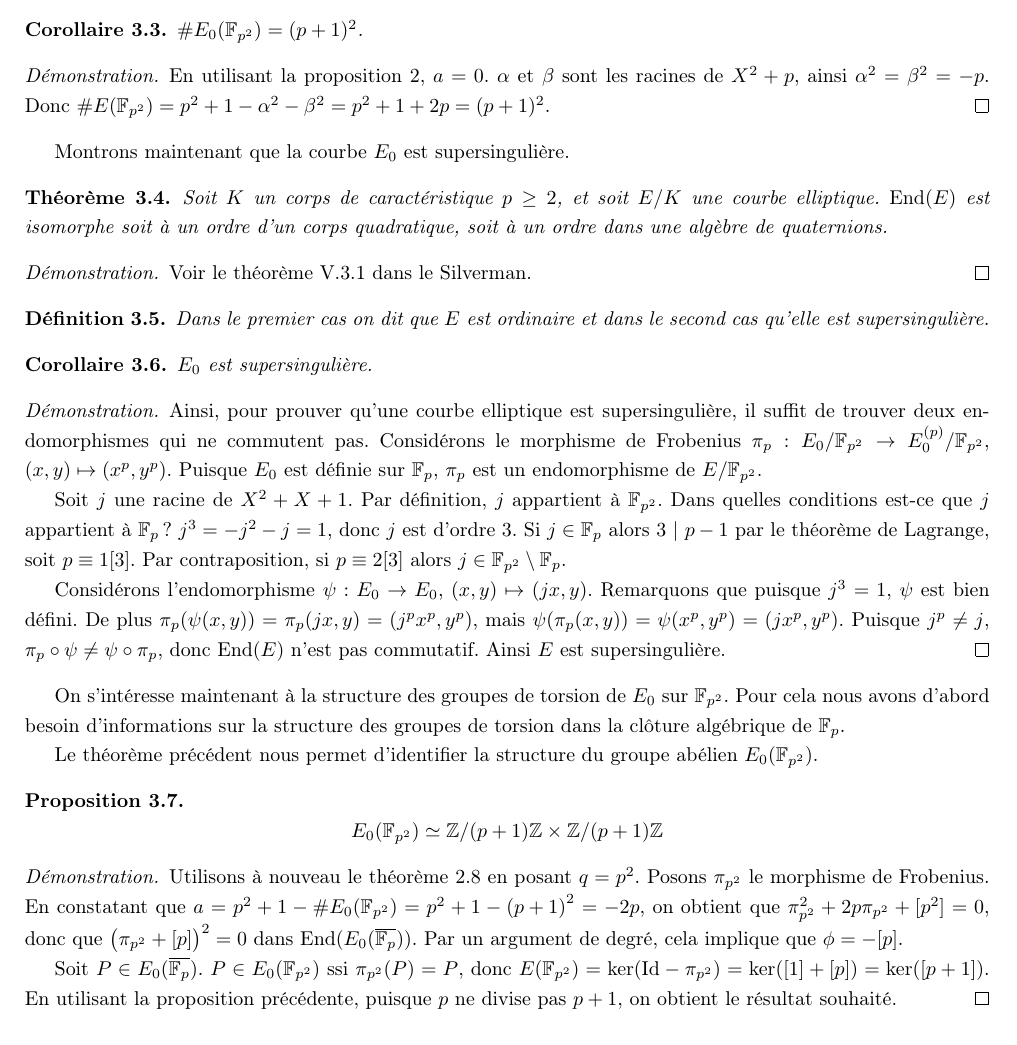
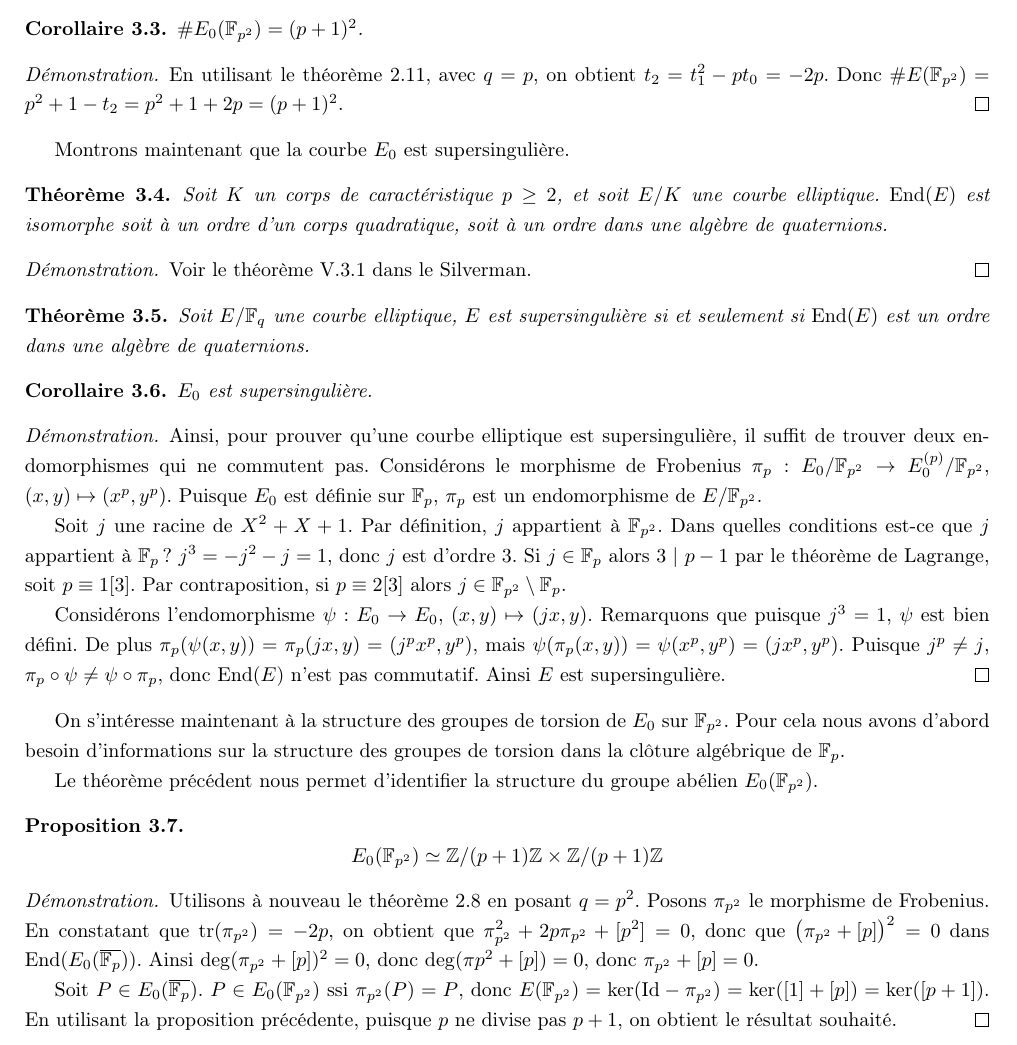
Before and after one commit to SamuelGallay/CourbesElliptiques, a LaTeX document (rapport.tex): part of page 12 of 13, cut so that both start at the same text. Compiled offline with pdfLaTeX.

Commit message:
Détails

```diff
--- a/rapport.tex
+++ b/rapport.tex
@@ -693,7 +692,7 @@ $\#E_0(\F_{p^2}) = (p+1)^2$.
 \end{cor}
 
 \begin{proof}
-  En utilisant la proposition 2, $a = 0$. $\alpha$ et $\beta$ sont les racines de $X^2 + p$, ainsi $\alpha^2 = \beta^2 = -p$. Donc $\#E(\F_{p^2}) = p^2 + 1 - \alpha^2 - \beta^2 = p^2 + 1 + 2p = (p+1)^2$.
+  En utilisant le théorème \ref{récurrence}, avec $q = p$, on obtient $t_2 = t_1^2 - pt_0 = -2p$. Donc $\#E(\F_{p^2}) = p^2 + 1 - t_2 = p^2 + 1 + 2p = (p+1)^2$.
 \end{proof}
 
 
@@ -707,9 +706,9 @@ Montrons maintenant que la courbe $E_0$ est supersingulière.
   Voir le théorème V.3.1 dans le Silverman.
 \end{proof}
 
-\begin{deff}
-  Dans le premier cas on dit que $E$ est \textit{ordinaire} et dans le second cas qu'elle est \textit{supersingulière}.
-\end{deff}
+\begin{thm}
+  Soit $E/\F_q$ une courbe elliptique, $E$ est supersingulière si et seulement si $\End(E)$ est un ordre dans une algèbre de quaternions.
+\end{thm}
 
 \begin{cor}
   $E_0$ est supersingulière.
@@ -741,11 +740,12 @@ Le théorème précédent nous permet d'identifier la structure du groupe abéli
 \begin{prop}
   $$E_0(\F_{p^2}) \simeq \Z/(p+1)\Z \times \Z/(p+1)\Z$$
 \end{prop}
+
 \begin{proof}
   Utilisons à nouveau le théorème \ref{polcarac} en posant $q = p^2$.
   Posons $\pi_{p^2}$ le morphisme de Frobenius.
-  En constatant que $a=p^2 + 1 - \#E_0(\F_{p^2}) = p^2 + 1 - \left( p + 1 \right) ^2 = -2p$, on obtient que $\pi_{p^2}^2 + 2p\pi_{p^2} + [p^2] = 0$, donc que $\left( \pi_{p^2} + [p] \right) ^2 = 0$ dans End($E_0(\overline{\F_p})$).
-  Par un argument de degré, cela implique que $\phi = -[p]$.
+  En constatant que $\tr(\pi_{p^2}) = -2p$, on obtient que $\pi_{p^2}^2 + 2p\pi_{p^2} + [p^2] = 0$, donc que $\left( \pi_{p^2} + [p] \right) ^2 = 0$ dans End($E_0(\overline{\F_p})$).
+  Ainsi $\deg(\pi_{p^2} + [p])^2 = 0$, donc $\deg(\pi{p^2} + [p]) = 0$, donc $\pi_{p^2} + [p] = 0$.
 
   Soit $P\in E_0(\overline{\F_{p}})$. $P \in E_0(\F_{p^2})$ ssi $\pi_{p^2}(P) = P$, donc $E(\F_{p^2}) = \ker(\text{Id} - \pi_{p^2}) = \ker([1] + [p]) = \ker([p+1])$.
   En utilisant la proposition précédente, puisque $p$ ne divise pas $p+1$, on obtient le résultat souhaité.
```
Also changed, not shown: rapport.tex (7 more changed lines).
